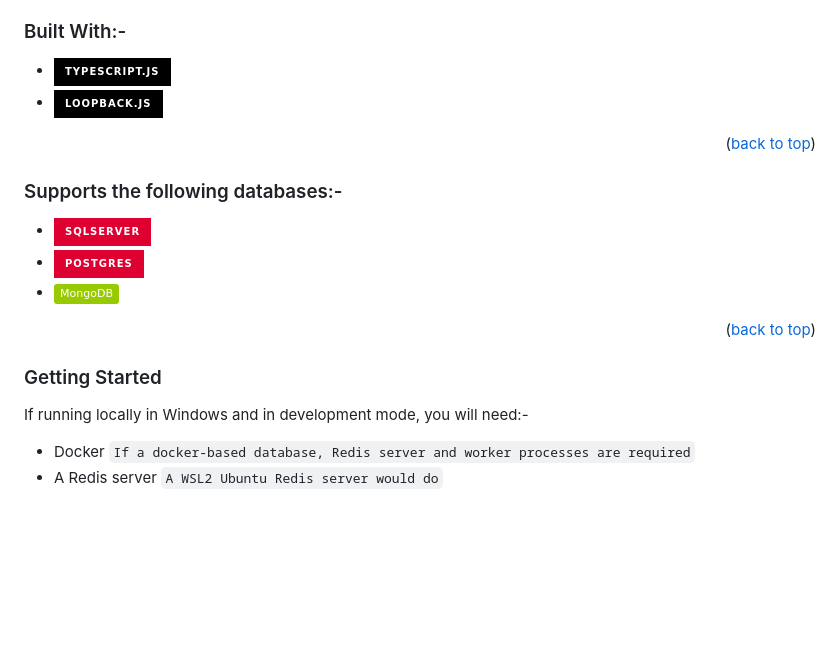
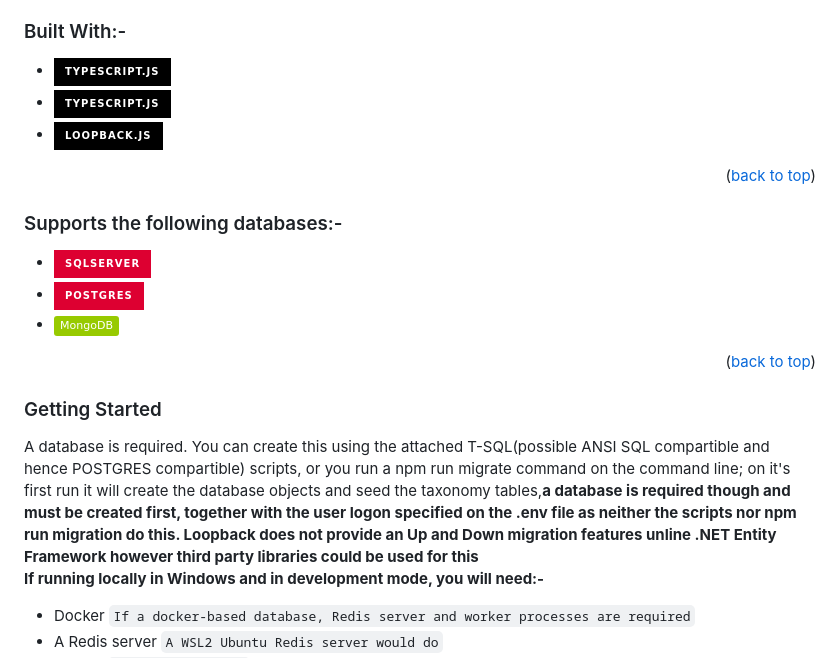
Before and after one commit to davidezechukwu/decode_api, a Markdown page: README.md, the part around the change. Drawn GitHub-style; badges without logos; blank space fills up the shorter version.

Commit message:
Update README.md
Update README.md
NAME: [Added comments on POF]

WHY:
[Drafting]
[Refactoring]
[Documentation]
[Typo Fix]
[Technical Debt]

TICKET:
[https://github.com/davidezechukwu/decode_api]

```diff
--- a/README.md
+++ b/README.md
@@ -25,6 +25,7 @@ Dive in and start building amazing things with this API! If you have any questio
 
 ### Built With:-
 * [![Typescript][Typescript.js]][Typescript-url]
+* [![Typescript][Typescript.js]][Typescript-url]
 * [![Loopback][Loopback.js]][Loopback-url]
 <p align="right">(<a href="#readme-top">back to top</a>)</p>
 
@@ -36,6 +37,9 @@ Dive in and start building amazing things with this API! If you have any questio
 
 
 ### Getting Started
+A database is required. You can create this using the attached T-SQL(possible ANSI SQL compartible and hence POSTGRES compartible) scripts, or you run a npm run migrate command on the command line; on it's first run it will create the database objects and seed the taxonomy tables,<strong>a database is required though and must be created first, together with the user logon specified on the .env file as neither the scripts nor npm run migration do this<strong>.
+Loopback does not provide an Up and Down migration features unline .NET Entity Framework however third party libraries could be used for this
+<br/>
 If running locally in Windows and in development mode, you will need:-
 - Docker `If a docker-based database, Redis server and worker processes are required`
 - A Redis server `A WSL2 Ubuntu Redis server would do`
```
